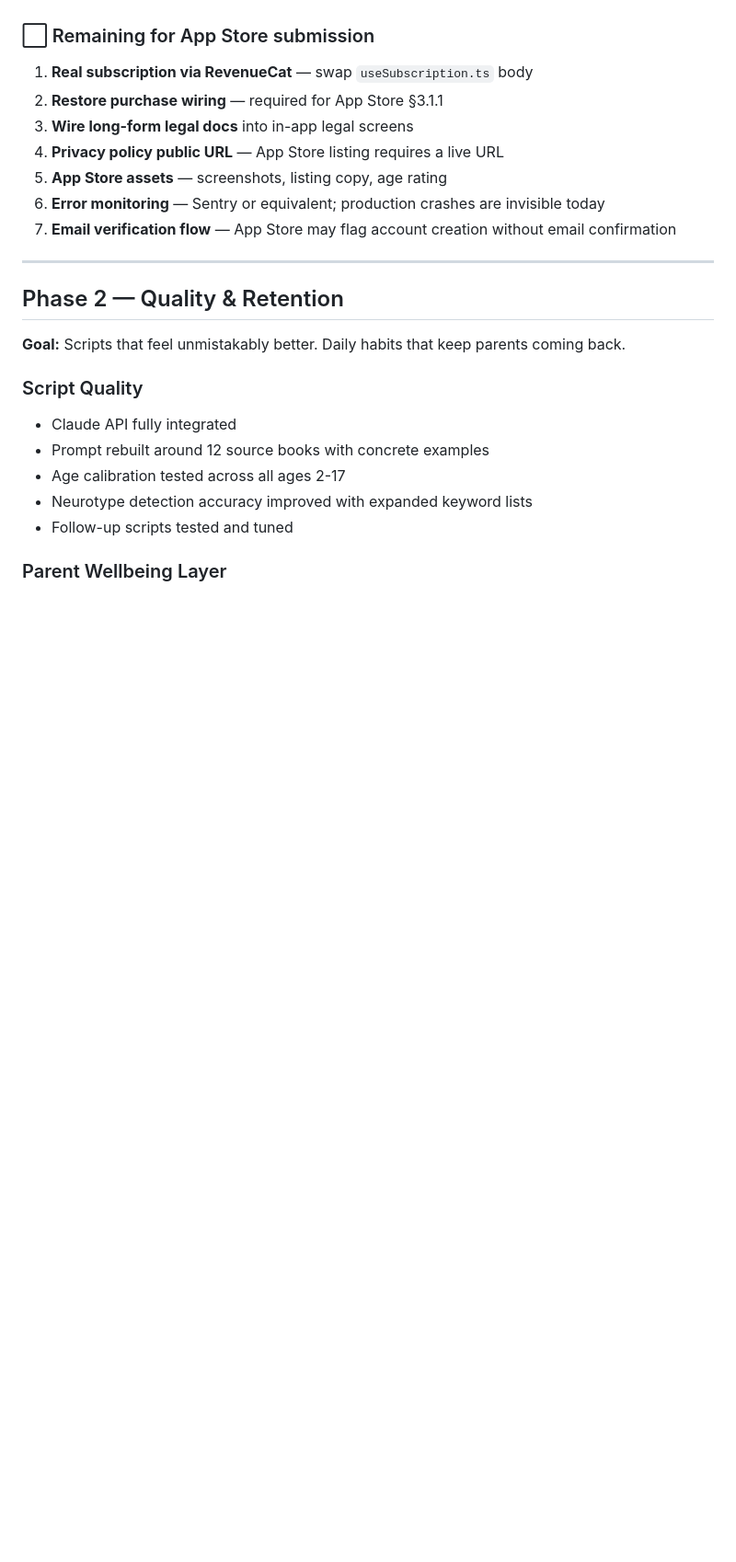
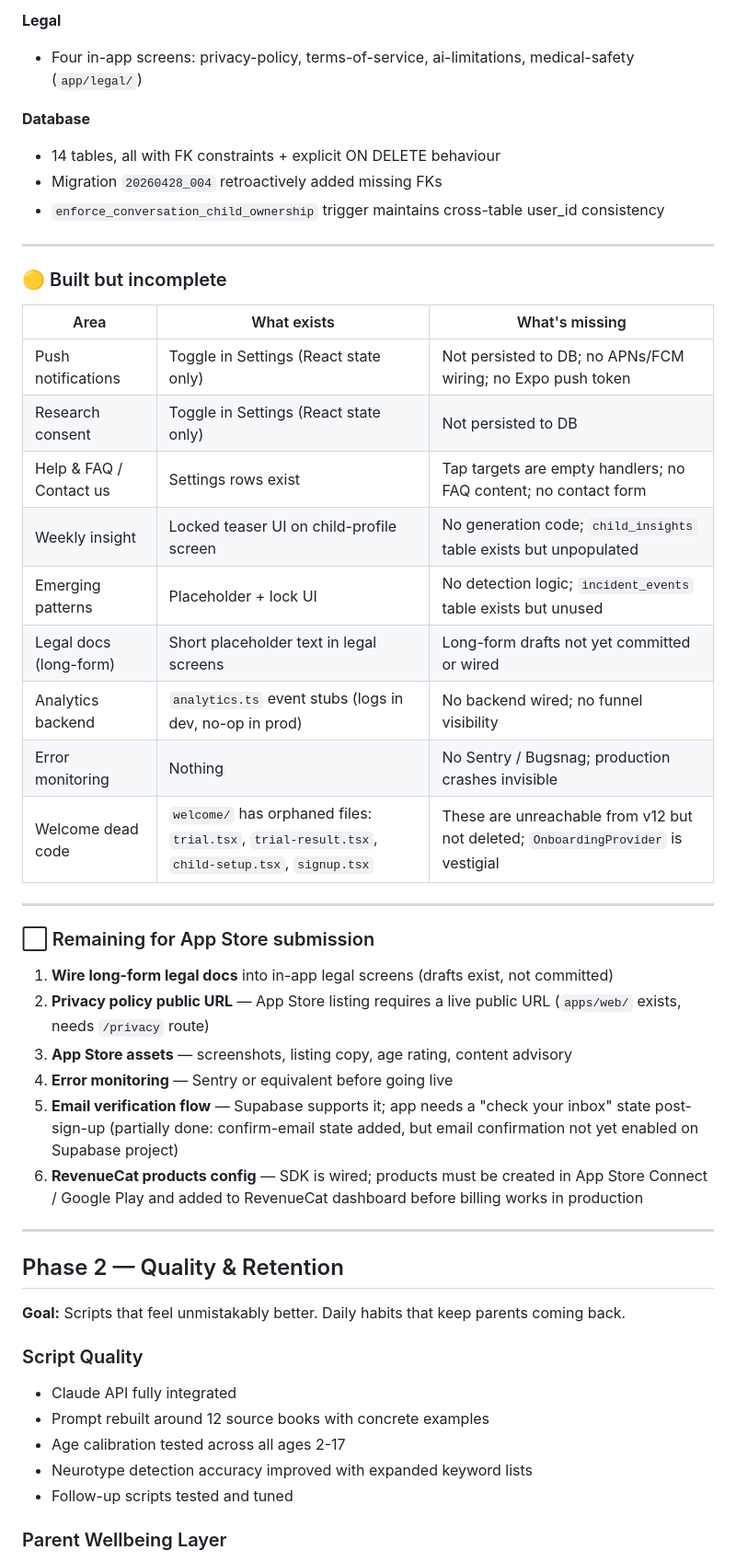
Before and after one commit to mrhtly83-cmd/sturdy, a Markdown page: docs/product/ROADMAP.md, the part around one of its changes. Shown at 92% size. Rendered like a GitHub page; blank space fills up the shorter version.

```diff
--- a/docs/product/ROADMAP.md
+++ b/docs/product/ROADMAP.md
@@ -67,12 +101,37 @@ Every decision should serve at least one of these:
+**Legal**
+- Four in-app screens: privacy-policy, terms-of-service, ai-limitations, medical-safety (`app/legal/`)
+
+**Database**
+- 14 tables, all with FK constraints + explicit ON DELETE behaviour
+- Migration `20260428_004` retroactively added missing FKs
+- `enforce_conversation_child_ownership` trigger maintains cross-table user_id consistency
+
+---
+
+### 🟡 Built but incomplete
+
+| Area | What exists | What's missing |
+|---|---|---|
+| Push notifications | Toggle in Settings (React state only) | Not persisted to DB; no APNs/FCM wiring; no Expo push token |
+| Research consent | Toggle in Settings (React state only) | Not persisted to DB |
+| Help & FAQ / Contact us | Settings rows exist | Tap targets are empty handlers; no FAQ content; no contact form |
+| Weekly insight | Locked teaser UI on child-profile screen | No generation code; `child_insights` table exists but unpopulated |
+| Emerging patterns | Placeholder + lock UI | No detection logic; `incident_events` table exists but unused |
+| Legal docs (long-form) | Short placeholder text in legal screens | Long-form drafts not yet committed or wired |
+| Analytics backend | `analytics.ts` event stubs (logs in dev, no-op in prod) | No backend wired; no funnel visibility |
+| Error monitoring | Nothing | No Sentry / Bugsnag; production crashes invisible |
+| Welcome dead code | `welcome/` has orphaned files: `trial.tsx`, `trial-result.tsx`, `child-setup.tsx`, `signup.tsx` | These are unreachable from v12 but not deleted; `OnboardingProvider` is vestigial |
+
+---
 
 ### ⬜ Remaining for App Store submission
-1. **Real subscription via RevenueCat** — swap `useSubscription.ts` body
-2. **Restore purchase wiring** — required for App Store §3.1.1
-3. **Wire long-form legal docs** into in-app legal screens
-4. **Privacy policy public URL** — App Store listing requires a live URL
-5. **App Store assets** — screenshots, listing copy, age rating
-6. **Error monitoring** — Sentry or equivalent; production crashes are invisible today
-7. **Email verification flow** — App Store may flag account creation without email confirmation
+
+1. **Wire long-form legal docs** into in-app legal screens (drafts exist, not committed)
+2. **Privacy policy public URL** — App Store listing requires a live public URL (`apps/web/` exists, needs `/privacy` route)
+3. **App Store assets** — screenshots, listing copy, age rating, content advisory
+4. **Error monitoring** — Sentry or equivalent before going live
+5. **Email verification flow** — Supabase supports it; app needs a "check your inbox" state post-sign-up (partially done: confirm-email state added, but email confirmation not yet enabled on Supabase project)
+6. **RevenueCat products config** — SDK is wired; products must be created in App Store Connect / Google Play and added to RevenueCat dashboard before billing works in production
 
 ---
 
```
Also changed, not shown: other parts of docs/product/ROADMAP.md (+70 -36 lines), CLAUDE.md (+3 -3 lines).
